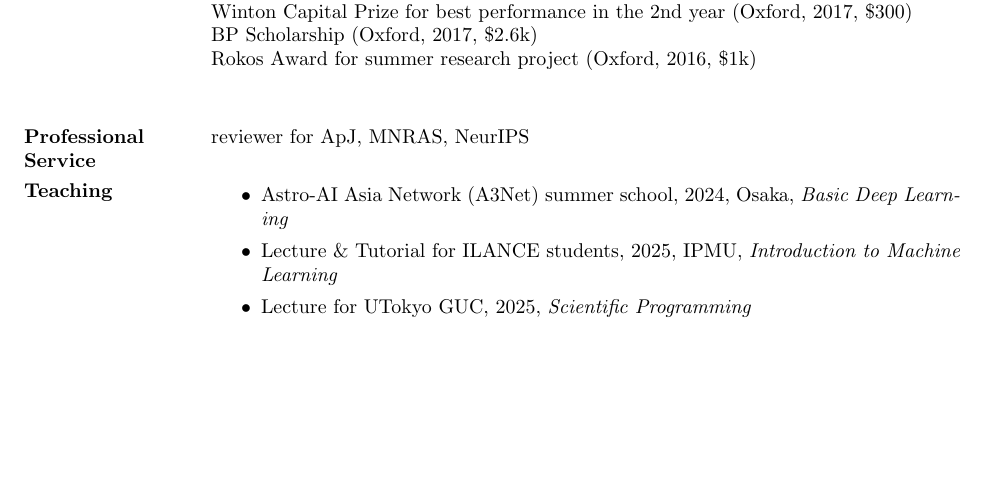
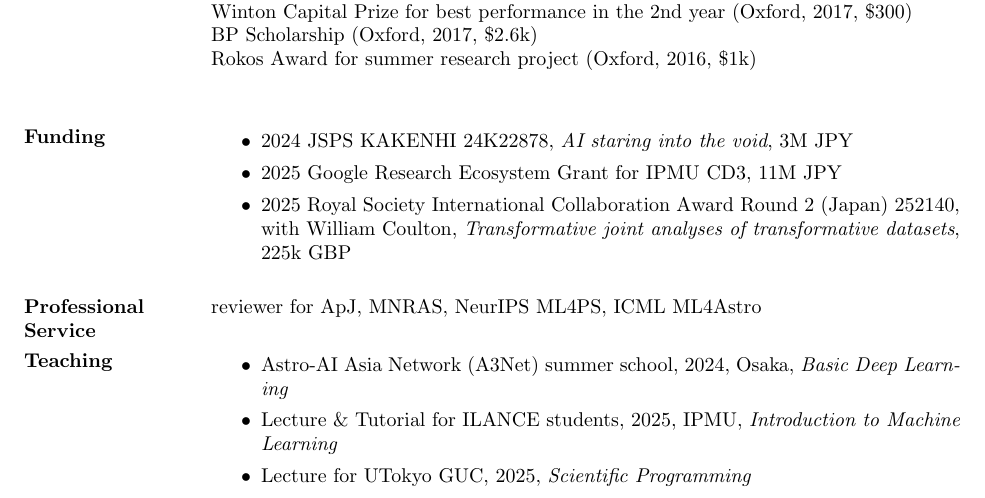
Before and after one commit to leanderthiele/leanderthiele.github.io, a LaTeX CV (tex/cv.tex, which reads tex/funding.tex): part of page 4 of 5, cut so that both start at the same text, the shorter picture padded with empty space. Compiled offline with pdfLaTeX.

Commit message:
add funding

```diff
--- a/tex/cv.tex
+++ b/tex/cv.tex
@@ -100,8 +100,11 @@ Rokos Award for summer research project (Oxford, 2016, \$1k)\\
 %Distinction in Preliminary Examinations (Oxford University, 2016)\\
 %Commendation for practical work (Oxford Physics, 2016)\\
 
+\section{Funding}
+\input{funding}
+
 \section{Professional \\ Service}
-reviewer for ApJ, MNRAS, NeurIPS
+reviewer for ApJ, MNRAS, NeurIPS ML4PS, ICML ML4Astro
 
 \section{Teaching}
 \input{teaching}
--- /dev/null
+++ b/tex/funding.tex
@@ -0,0 +1,6 @@
+\begin{itemize}
+  \item 2024 JSPS KAKENHI 24K22878, \emph{AI staring into the void}, 3M JPY
+  \item 2025 Google Research Ecosystem Grant for IPMU CD3, 11M JPY
+  \item 2025 Royal Society International Collaboration Award Round 2 (Japan) 252140, with William Coulton, \emph{Transformative joint analyses of
+transformative datasets}, 225k GBP
+\end{itemize}
```
Also changed, not shown: Makefile, data/cv.pdf, tex/cv.tex (6 more changed lines), 1 other file.
